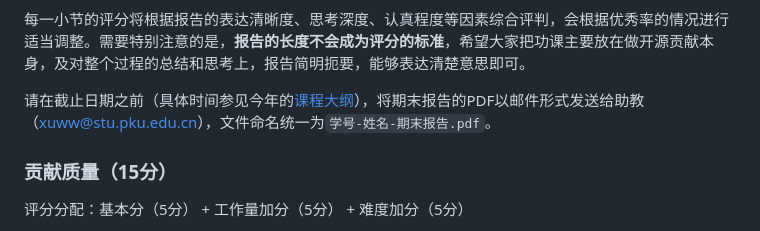
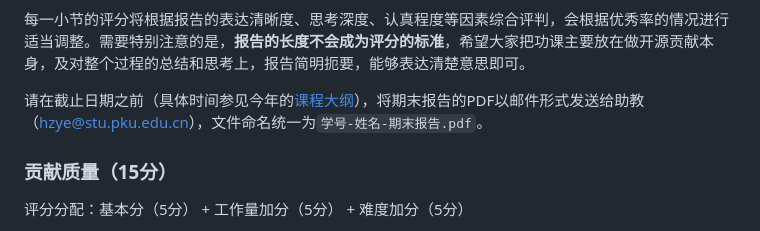
Before and after one commit to osslab-pku/OSSDevelopment, a Markdown page: Assignments/Project.md, the part around the change. Drawn GitHub-style.

Commit message:
Update email address for final report submission

```diff
--- a/Assignments/Project.md
+++ b/Assignments/Project.md
@@ -84,7 +84,7 @@
 
 每一小节的评分将根据报告的表达清晰度、思考深度、认真程度等因素综合评判，会根据优秀率的情况进行适当调整。需要特别注意的是，**报告的长度不会成为评分的标准**，希望大家把功课主要放在做开源贡献本身，及对整个过程的总结和思考上，报告简明扼要，能够表达清楚意思即可。
 
-请在截止日期之前（具体时间参见今年的[课程大纲](../Syllabus.md)），将期末报告的PDF以邮件形式发送给助教（xuww@stu.pku.edu.cn），文件命名统一为`学号-姓名-期末报告.pdf`。
+请在截止日期之前（具体时间参见今年的[课程大纲](../Syllabus.md)），将期末报告的PDF以邮件形式发送给助教（hzye@stu.pku.edu.cn），文件命名统一为`学号-姓名-期末报告.pdf`。
 
 ### 贡献质量（15分）
 
```
